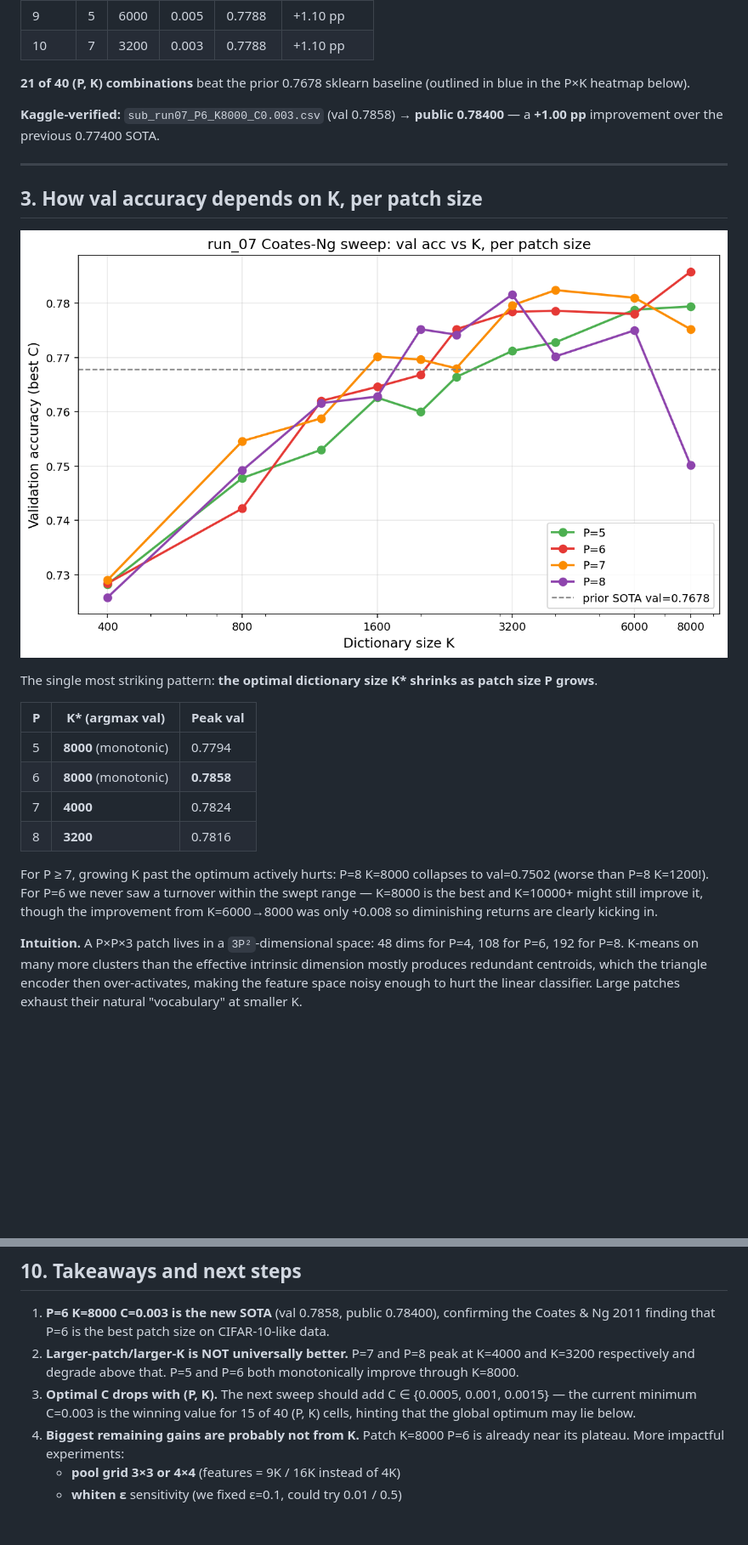
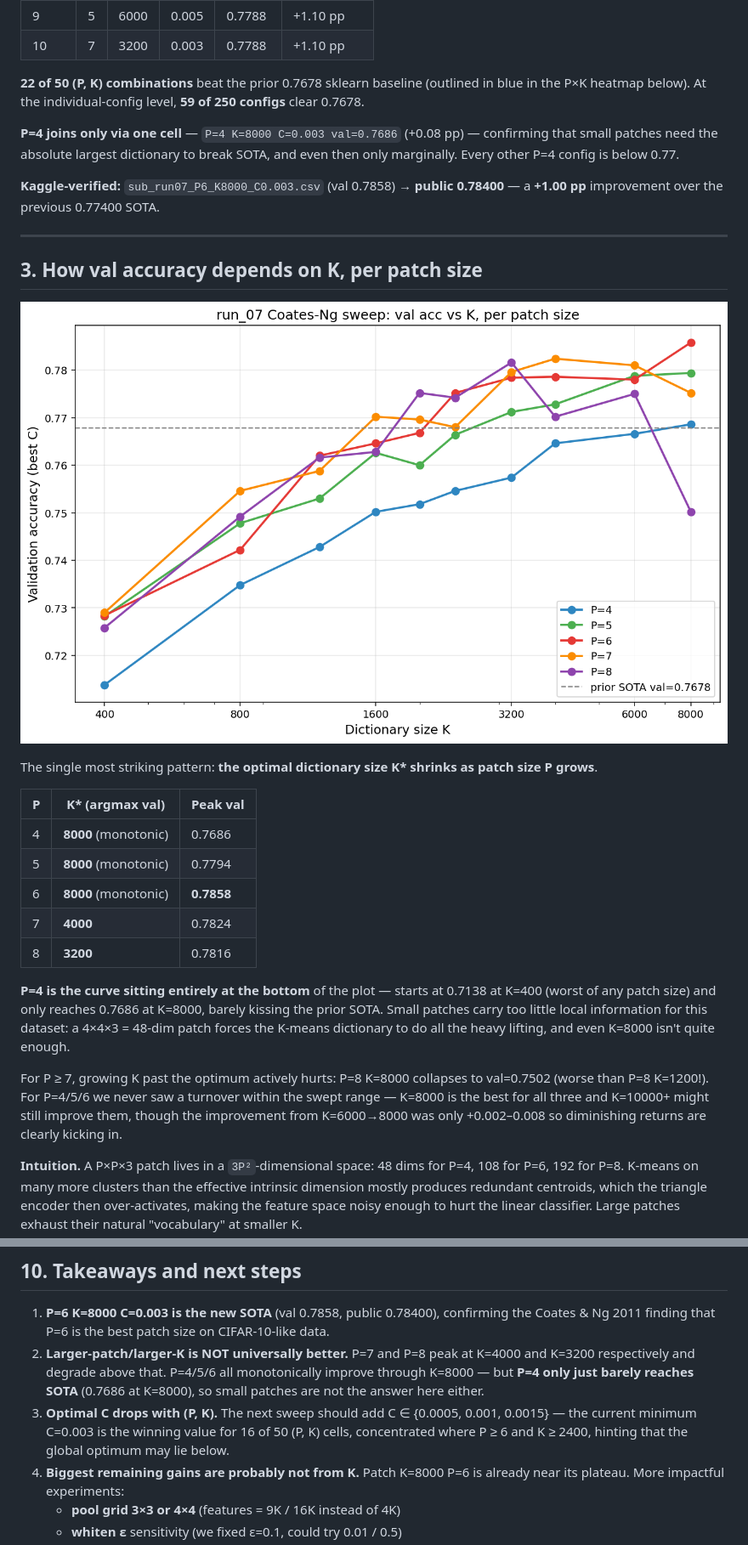
Before and after one commit to Yilinss27/Image-Classification-COMP3314, a Markdown page: reports/run_07_report.md, 2 parts joined by grey strips. Shown at 85% size. Rendered like a GitHub page; pictures changed too: reports/figures/01_val_vs_K_per_P.png; blank space fills up the shorter version.

```diff
--- a/reports/run_07_report.md
+++ b/reports/run_07_report.md
@@ -40,7 +46,9 @@ All (P, K) stages share the same validation split (`train_test_split(..., test_s
 | 9    | 5 | 6000 | 0.005 | 0.7788   | +1.10 pp    |
 | 10   | 7 | 3200 | 0.003 | 0.7788   | +1.10 pp    |
 
-**21 of 40 (P, K) combinations** beat the prior 0.7678 sklearn baseline (outlined in blue in the P×K heatmap below).
+**22 of 50 (P, K) combinations** beat the prior 0.7678 sklearn baseline (outlined in blue in the P×K heatmap below). At the individual-config level, **59 of 250 configs** clear 0.7678.
+
+**P=4 joins only via one cell** — `P=4 K=8000 C=0.003 val=0.7686` (+0.08 pp) — confirming that small patches need the absolute largest dictionary to break SOTA, and even then only marginally. Every other P=4 config is below 0.77.
 
 **Kaggle-verified:** `sub_run07_P6_K8000_C0.003.csv` (val 0.7858) → **public 0.78400** — a **+1.00 pp** improvement over the previous 0.77400 SOTA.
 
@@ -54,12 +62,15 @@ The single most striking pattern: **the optimal dictionary size K\* shrinks as p
 
 | P | K\* (argmax val)  | Peak val  |
 |---|-------------------|-----------|
+| 4 | **8000** (monotonic) | 0.7686 |
 | 5 | **8000** (monotonic) | 0.7794 |
 | 6 | **8000** (monotonic) | **0.7858** |
 | 7 | **4000**             | 0.7824 |
 | 8 | **3200**             | 0.7816 |
 
-For P ≥ 7, growing K past the optimum actively hurts: P=8 K=8000 collapses to val=0.7502 (worse than P=8 K=1200!). For P=6 we never saw a turnover within the swept range — K=8000 is the best and K=10000+ might still improve it, though the improvement from K=6000→8000 was only +0.008 so diminishing returns are clearly kicking in.
+**P=4 is the curve sitting entirely at the bottom** of the plot — starts at 0.7138 at K=400 (worst of any patch size) and only reaches 0.7686 at K=8000, barely kissing the prior SOTA. Small patches carry too little local information for this dataset: a 4×4×3 = 48-dim patch forces the K-means dictionary to do all the heavy lifting, and even K=8000 isn't quite enough.
+
+For P ≥ 7, growing K past the optimum actively hurts: P=8 K=8000 collapses to val=0.7502 (worse than P=8 K=1200!). For P=4/5/6 we never saw a turnover within the swept range — K=8000 is the best for all three and K=10000+ might still improve them, though the improvement from K=6000→8000 was only +0.002–0.008 so diminishing returns are clearly kicking in.
 
 **Intuition.** A P×P×3 patch lives in a `3P²`-dimensional space: 48 dims for P=4, 108 for P=6, 192 for P=8. K-means on many more clusters than the effective intrinsic dimension mostly produces redundant centroids, which the triangle encoder then over-activates, making the feature space noisy enough to hurt the linear classifier. Large patches exhaust their natural "vocabulary" at smaller K.
 
@@ -139,8 +153,8 @@ The val/public gap for the one submission we have so far is 0.0058 (val 0.7858 -
 ## 10. Takeaways and next steps
 
 1. **P=6 K=8000 C=0.003 is the new SOTA** (val 0.7858, public 0.78400), confirming the Coates & Ng 2011 finding that P=6 is the best patch size on CIFAR-10-like data.
-2. **Larger-patch/larger-K is NOT universally better.** P=7 and P=8 peak at K=4000 and K=3200 respectively and degrade above that. P=5 and P=6 both monotonically improve through K=8000.
-3. **Optimal C drops with (P, K).** The next sweep should add C ∈ {0.0005, 0.001, 0.0015} — the current minimum C=0.003 is the winning value for 15 of 40 (P, K) cells, hinting that the global optimum may lie below.
+2. **Larger-patch/larger-K is NOT universally better.** P=7 and P=8 peak at K=4000 and K=3200 respectively and degrade above that. P=4/5/6 all monotonically improve through K=8000 — but **P=4 only just barely reaches SOTA** (0.7686 at K=8000), so small patches are not the answer here either.
+3. **Optimal C drops with (P, K).** The next sweep should add C ∈ {0.0005, 0.001, 0.0015} — the current minimum C=0.003 is the winning value for 16 of 50 (P, K) cells, concentrated where P ≥ 6 and K ≥ 2400, hinting that the global optimum may lie below.
 4. **Biggest remaining gains are probably not from K.** Patch K=8000 P=6 is already near its plateau. More impactful experiments:
    - **pool grid 3×3 or 4×4** (features = 9K / 16K instead of 4K)
    - **whiten ε** sensitivity (we fixed ε=0.1, could try 0.01 / 0.5)
```
Also changed, not shown: other parts of reports/run_07_report.md (+17 -8 lines), reports/figures/02_heatmap_best_per_PK.png, reports/figures/03_C_sweep_K4k_K8k.png, reports/figures/04_optimal_K_per_P.png, reports/figures/06_bestC_distribution.png, 3 other files.
